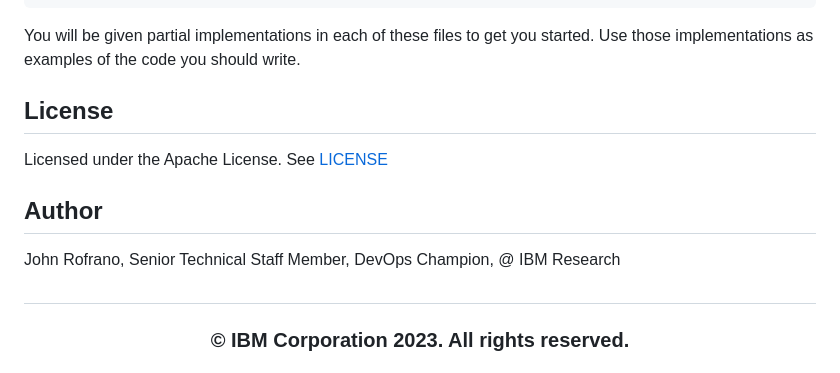
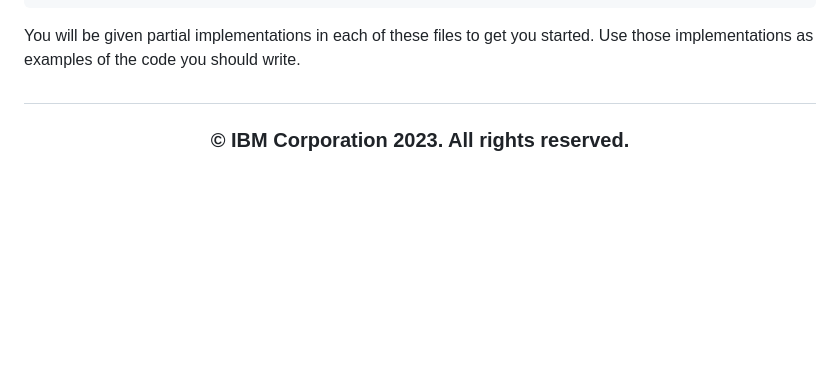
Before and after one commit to Marichka-Tk/CourseraFinalTest, a Markdown page: README.md, the part around the change. Rendered like a GitHub page; blank space fills up the shorter version.

```diff
--- a/README.md
+++ b/README.md
@@ -38,13 +38,6 @@ features/steps/load_steps.py
 
 You will be given partial implementations in each of these files to get you started. Use those implementations as examples of the code you should write.
 
-## License
-
-Licensed under the Apache License. See [LICENSE](/LICENSE)
-
-## Author
-
-John Rofrano, Senior Technical Staff Member, DevOps Champion, @ IBM Research
 
 ## <h3 align="center"> © IBM Corporation 2023. All rights reserved. <h3/>
 
```
